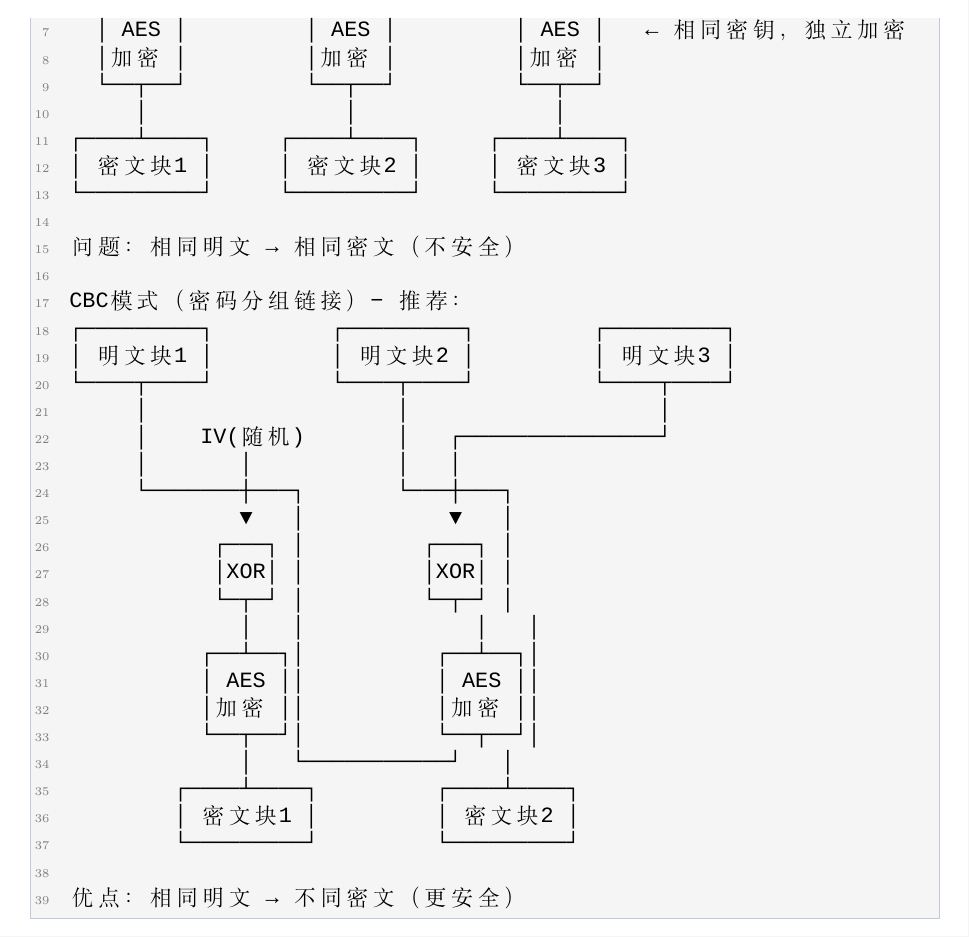
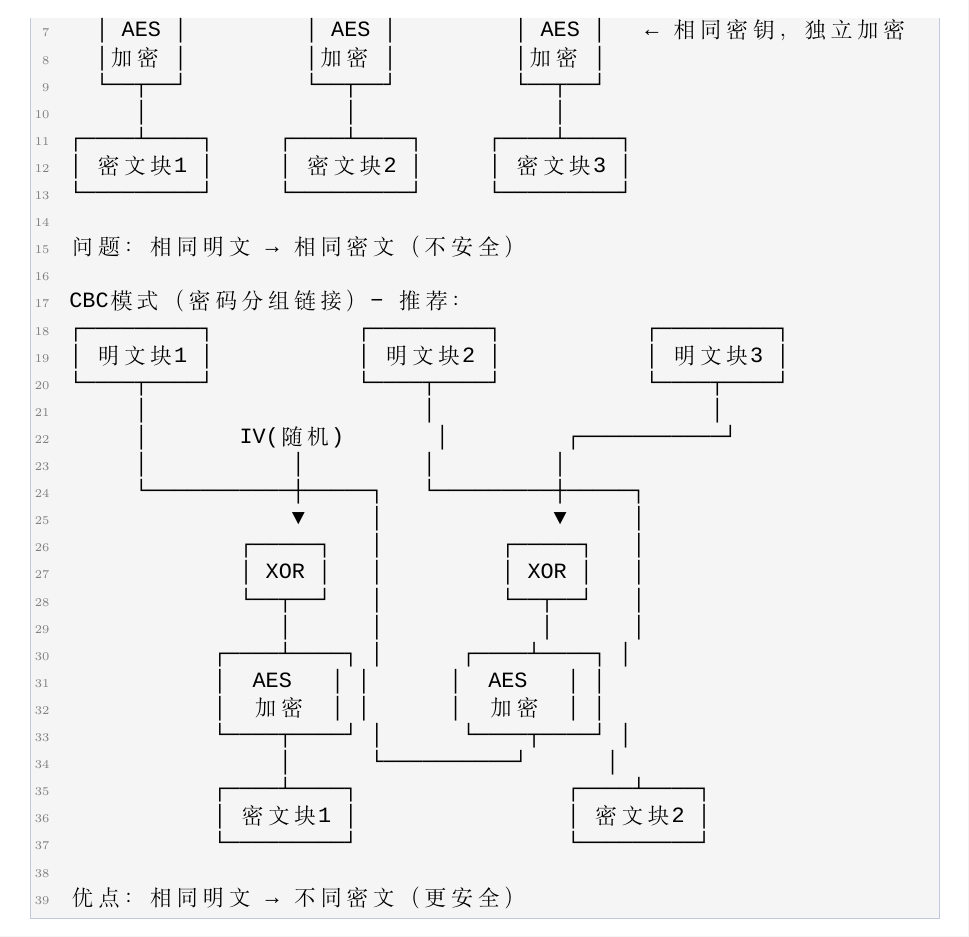
Before and after one commit to mayanzu/Blockchain-Training, a LaTeX document (Cryptography_Algorithms.tex): part of page 6 of 29, cut so that both start at the same text. Compiled offline with XeLaTeX; a missing font is replaced by an installed copy or a similar font.

Commit message:
修复CBC模式ASCII图表的对齐问题

```diff
--- a/Cryptography_Algorithms.tex
+++ b/Cryptography_Algorithms.tex
@@ -290,26 +290,26 @@ ECB模式（电子密码本）- 不推荐：
 问题：相同明文 → 相同密文（不安全）
 
 CBC模式（密码分组链接）- 推荐：
-┌─────────┐         ┌─────────┐         ┌─────────┐
-│ 明文块1 │         │ 明文块2 │         │ 明文块3 │
-└────┬────┘         └────┬────┘         └────┬────┘
-     │                   │                   │
-     │    IV(随机)       │   ┌───────────────┘
-     │       │           │   │
-     └───────┼───┐       └───┼───┐
-             ▼   │           ▼   │
-           ┌───┐ │         ┌───┐ │
-           │XOR│ │         │XOR│ │
-           └─┬─┘ │         └─┬─┘ │
-             │   │             │   │
-          ┌──┴──┐│          ┌──┴──┐│
-          │ AES ││          │ AES ││
-          │加密 ││          │加密 ││
-          └──┬──┘│          └──┬──┘│
-             │   └───────────┘   │
-        ┌────┴────┐         ┌────┴────┐
-        │ 密文块1 │         │ 密文块2 │
-        └─────────┘         └─────────┘
+┌─────────┐           ┌─────────┐           ┌─────────┐
+│ 明文块1 │           │ 明文块2 │           │ 明文块3 │
+└────┬────┘           └────┬────┘           └────┬────┘
+     │                     │                     │
+     │       IV(随机)       │         ┌───────────┘
+     │           │         │         │
+     └───────────┼─────┐   └─────────┼─────┐
+                 ▼     │             ▼     │
+             ┌─────┐   │         ┌─────┐   │
+             │ XOR │   │         │ XOR │   │
+             └──┬──┘   │         └──┬──┘   │
+                │      │            │      │
+           ┌────┴────┐ │      ┌────┴────┐ │
+           │  AES   │ │      │  AES   │ │
+           │  加密  │ │      │  加密  │ │
+           └────┬────┘ │      └────┬────┘ │
+                │      └──────────┘      │
+           ┌────┴────┐                ┌────┴────┐
+           │ 密文块1 │                │ 密文块2 │
+           └─────────┘                └─────────┘
 
 优点：相同明文 → 不同密文（更安全）
 \end{lstlisting}
```
Also changed, not shown: Cryptography_Algorithms.pdf.
